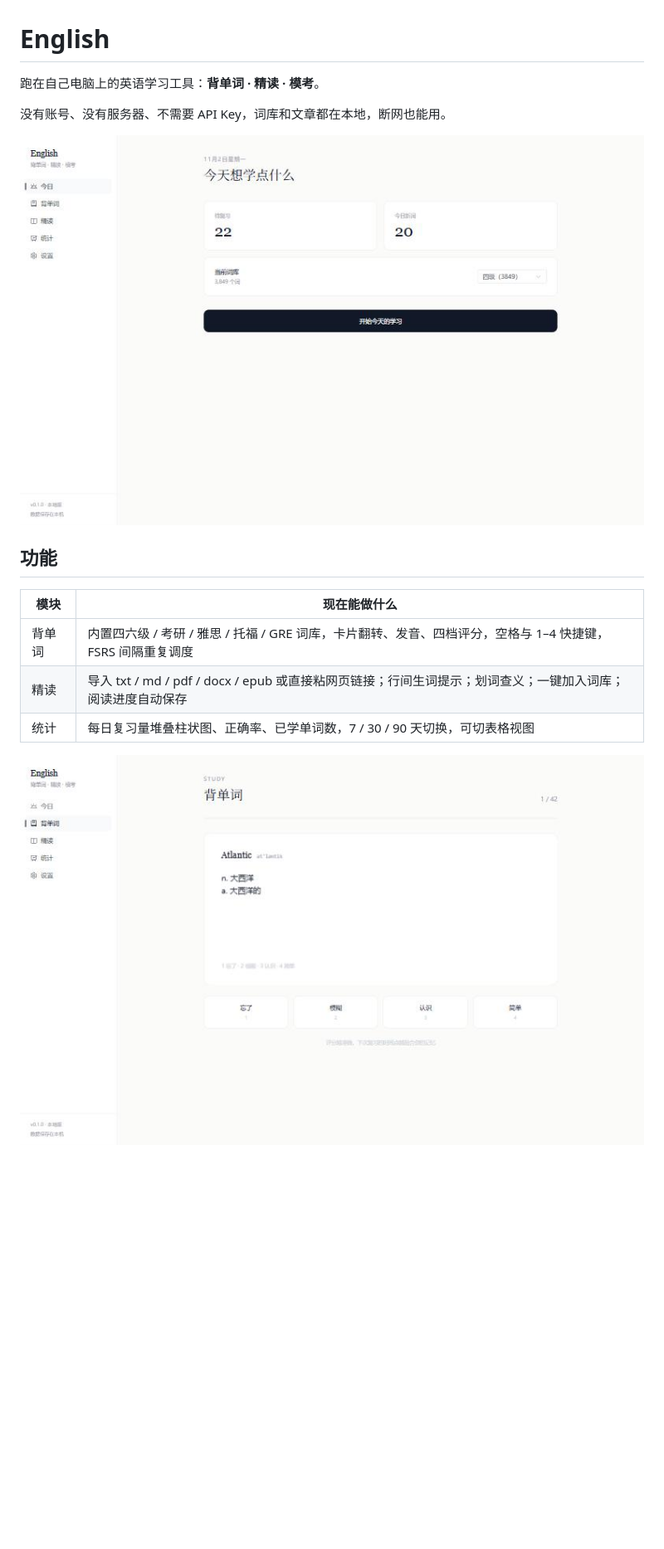
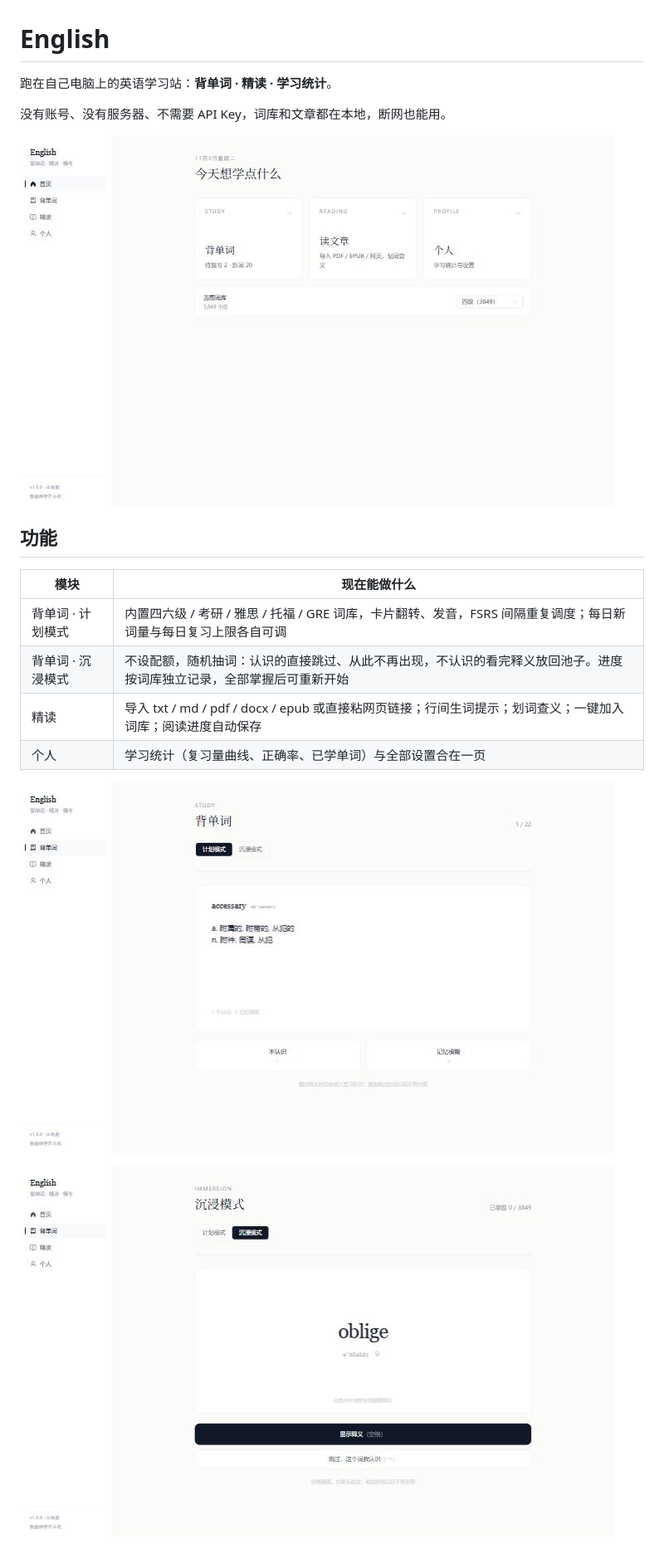
Before and after one commit to BestLiub/English-platform, a Markdown page: README.md, the part around one of its changes. Shown at 83% size. Rendered like a GitHub page; pictures changed too: docs/screenshots/home.jpg, docs/screenshots/immersion.jpg (added), docs/screenshots/study.jpg; blank space fills up the shorter version.

Commit message:
chore: release v1.0.0
三个模块的完整形态：背单词（计划模式 + 沉浸模式）、精读、个人统计与设置。
版本号统一到 1.0.0，README 与截图更新到当前界面。

```diff
--- a/README.md
+++ b/README.md
@@ -1,6 +1,6 @@
 # English
 
-跑在自己电脑上的英语学习工具：**背单词 · 精读 · 模考**。
+跑在自己电脑上的英语学习站：**背单词 · 精读 · 学习统计**。
 
 没有账号、没有服务器、不需要 API Key，词库和文章都在本地，断网也能用。
 
@@ -10,11 +10,14 @@
 
 | 模块 | 现在能做什么 |
 |---|---|
-| 背单词 | 内置四六级 / 考研 / 雅思 / 托福 / GRE 词库，卡片翻转、发音、四档评分，空格与 1–4 快捷键，FSRS 间隔重复调度 |
+| 背单词 · 计划模式 | 内置四六级 / 考研 / 雅思 / 托福 / GRE 词库，卡片翻转、发音，FSRS 间隔重复调度；每日新词量与每日复习上限各自可调 |
+| 背单词 · 沉浸模式 | 不设配额，随机抽词：认识的直接跳过、从此不再出现，不认识的看完释义放回池子。进度按词库独立记录，全部掌握后可重新开始 |
 | 精读 | 导入 txt / md / pdf / docx / epub 或直接粘网页链接；行间生词提示；划词查义；一键加入词库；阅读进度自动保存 |
-| 统计 | 每日复习量堆叠柱状图、正确率、已学单词数，7 / 30 / 90 天切换，可切表格视图 |
+| 个人 | 学习统计（复习量曲线、正确率、已学单词）与全部设置合在一页 |
 
-![背单词](docs/screenshots/study.jpg)
+![背单词 · 计划模式](docs/screenshots/study.jpg)
+
+![背单词 · 沉浸模式](docs/screenshots/immersion.jpg)
 
 ![文章库](docs/screenshots/library.jpg)
 
```
Also changed, not shown: other parts of README.md (+16 -9 lines), docs/screenshots/profile.jpg (added), docs/screenshots/stats.jpg (deleted), 8 other files.
